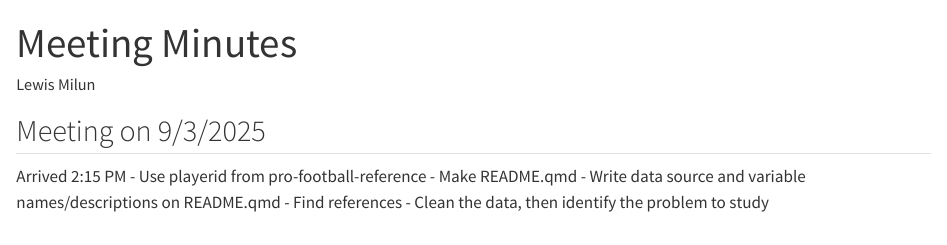
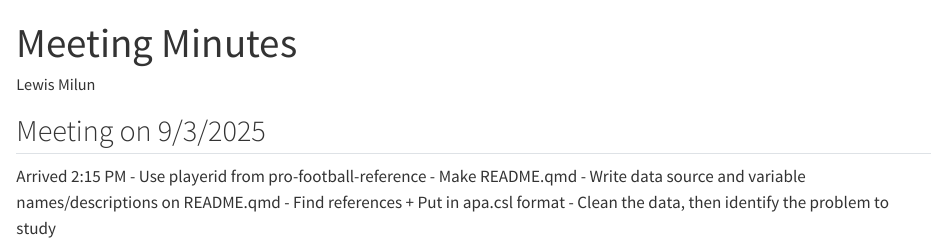
Before and after one commit to lmilun/RBLinearRegression, a Quarto document (meetingMinutes.qmd): the page in a window 1100 px wide, from its top. Rendered offline with R 4.5, knitr and Pandoc in place of Quarto, with nearby package versions.

Commit message:
Added name of references source from STAT3255

```diff
--- a/meetingMinutes.qmd
+++ b/meetingMinutes.qmd
@@ -12,4 +12,5 @@ Arrived 2:15 PM
 - Make README.qmd
 - Write data source and variable names/descriptions on README.qmd
 - Find references
+    + Put in apa.csl format
 - Clean the data, then identify the problem to study
```
